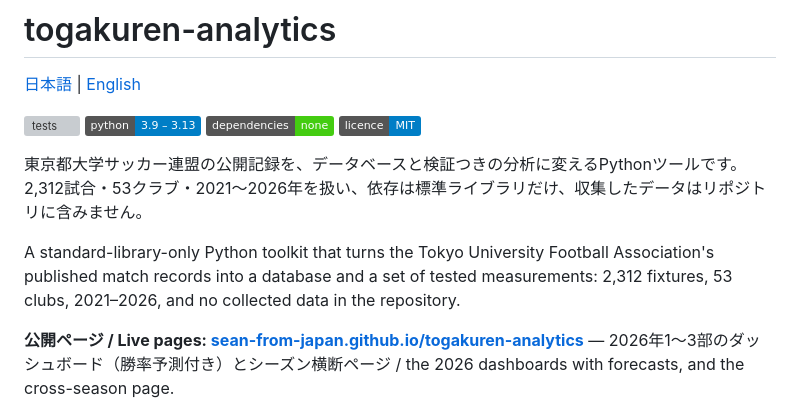
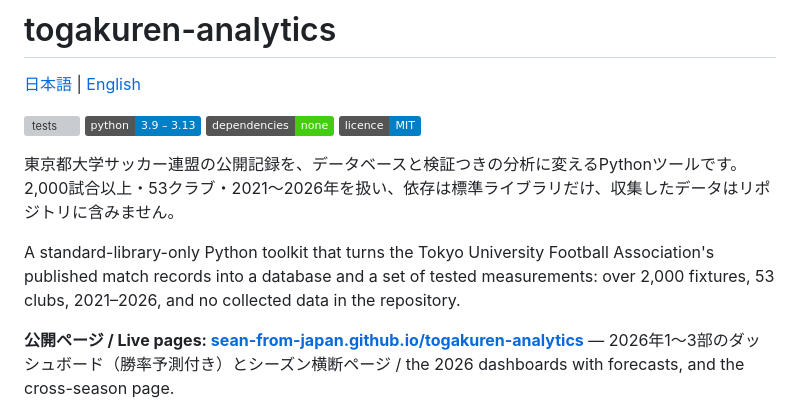
Before and after one commit to sean-from-japan/togakuren-analytics, a Markdown page: README.md, the part around the change. GitHub-like rendering; badges without logos; grey boxes are pictures that could not be loaded.

Commit message:
docs: round the fixture count in the README headlines

```diff
--- a/README.md
+++ b/README.md
@@ -7,9 +7,9 @@
 ![dependencies](https://img.shields.io/badge/dependencies-none-brightgreen)
 ![licence](https://img.shields.io/badge/licence-MIT-blue)
 
-東京都大学サッカー連盟の公開記録を、データベースと検証つきの分析に変えるPythonツールです。2,312試合・53クラブ・2021〜2026年を扱い、依存は標準ライブラリだけ、収集したデータはリポジトリに含みません。
+東京都大学サッカー連盟の公開記録を、データベースと検証つきの分析に変えるPythonツールです。2,000試合以上・53クラブ・2021〜2026年を扱い、依存は標準ライブラリだけ、収集したデータはリポジトリに含みません。
 
-A standard-library-only Python toolkit that turns the Tokyo University Football Association's published match records into a database and a set of tested measurements: 2,312 fixtures, 53 clubs, 2021–2026, and no collected data in the repository.
+A standard-library-only Python toolkit that turns the Tokyo University Football Association's published match records into a database and a set of tested measurements: over 2,000 fixtures, 53 clubs, 2021–2026, and no collected data in the repository.
 
 **公開ページ / Live pages: [sean-from-japan.github.io/togakuren-analytics](https://sean-from-japan.github.io/togakuren-analytics/)** — 2026年1〜3部のダッシュボード（勝率予測付き）とシーズン横断ページ / the 2026 dashboards with forecasts, and the cross-season page.
 
```
Also changed, not shown: README.en.md (+1 -1 lines), README.ja.md (+1 -1 lines).
